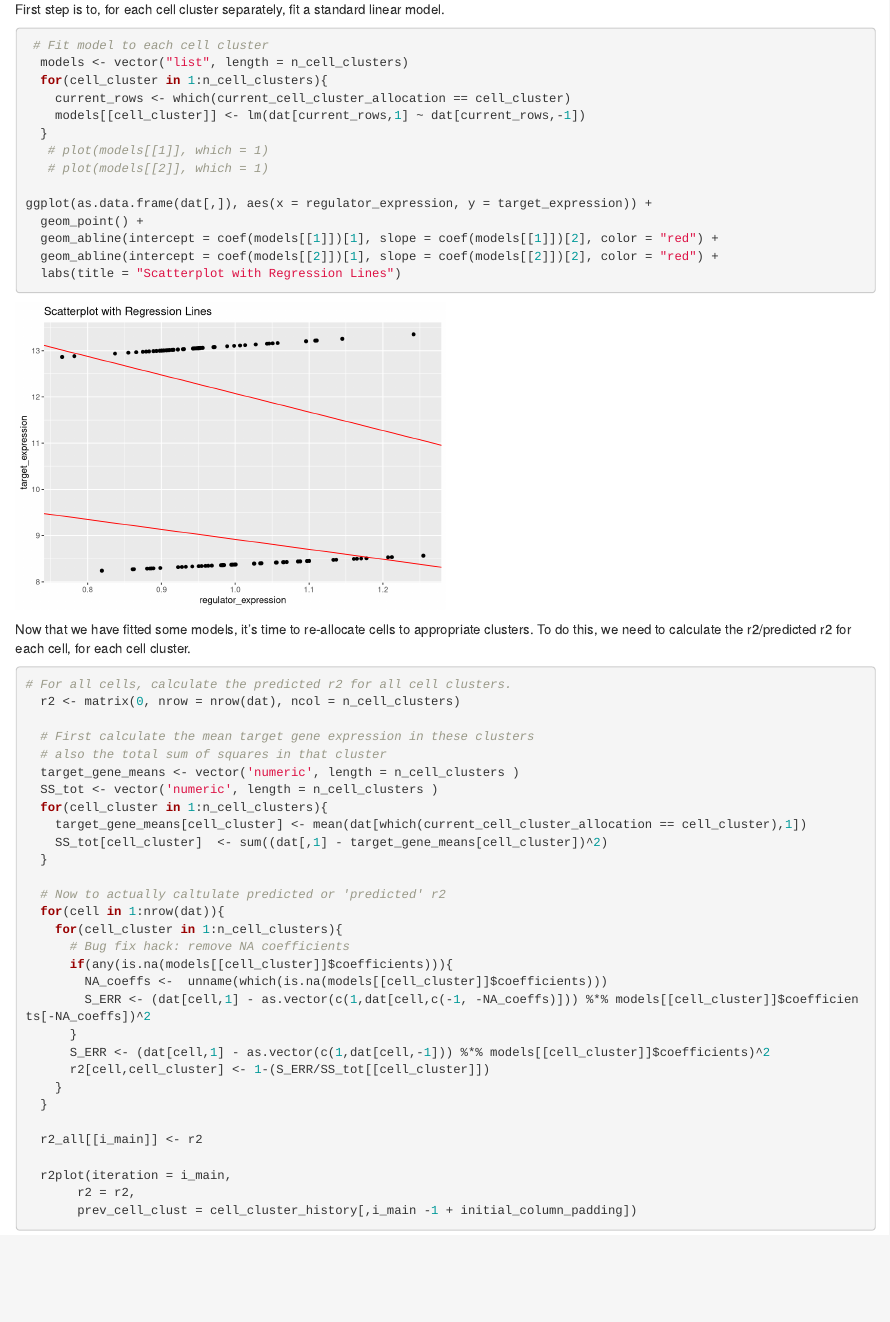
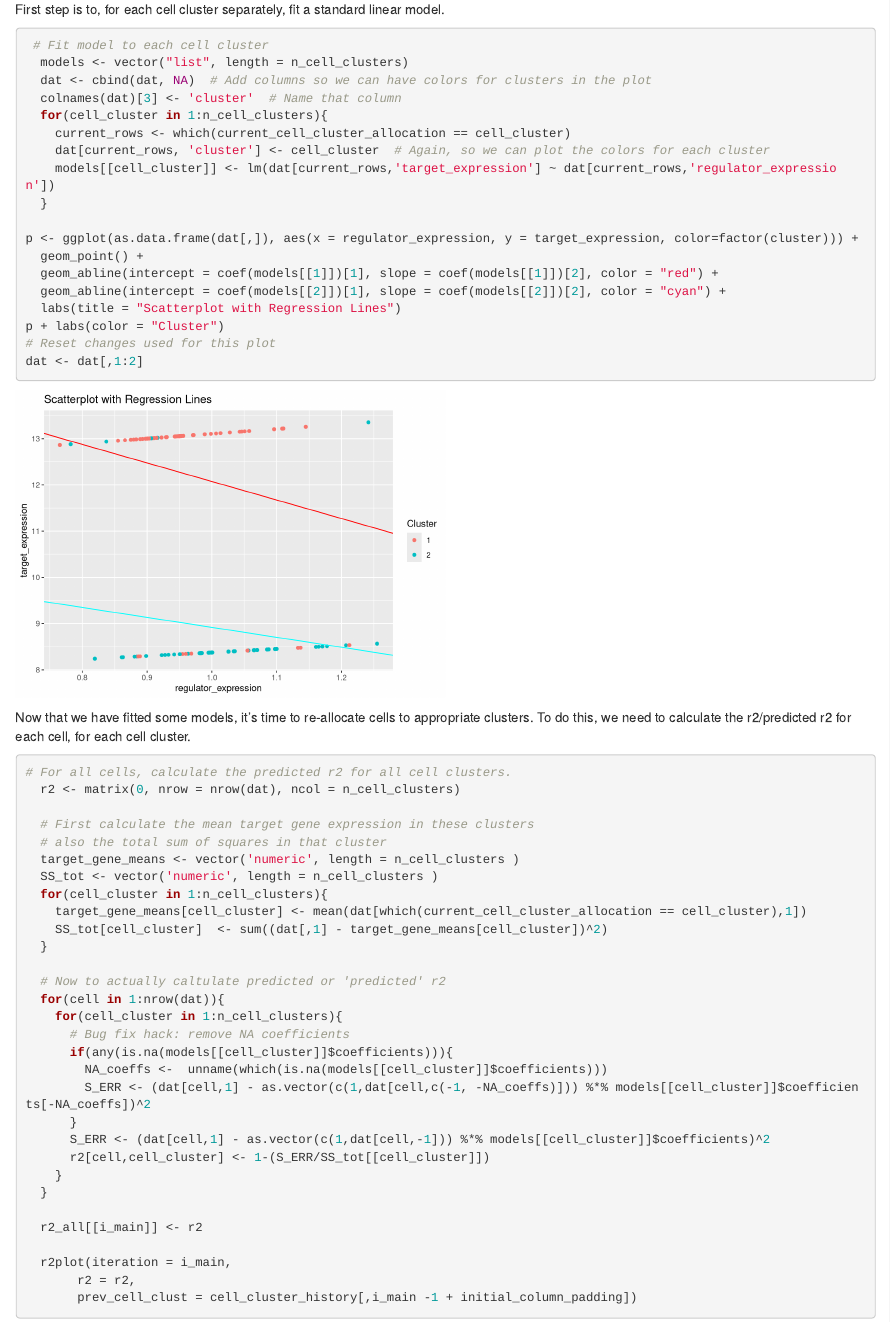
Before and after one commit to sebfranz/master, an R Markdown document (simulate_data/Simplified_biclust_presentation.Rmd): the page in a window 1100 px wide, from 3030 px down. Rendered offline with R 4.5, knitr and Pandoc, with nearby package versions; some code elsewhere in the file could not run offline.

Commit message:
Add colors to plot

````diff
--- a/simulate_data/Simplified_biclust_presentation.Rmd
+++ b/simulate_data/Simplified_biclust_presentation.Rmd
@@ -178,18 +178,22 @@ First step is to, for each cell cluster separately, fit a standard linear model.
 ```{r  fig.show="hold", out.width="50%"}
  # Fit model to each cell cluster
   models <- vector("list", length = n_cell_clusters)
+  dat <- cbind(dat, NA)  # Add columns so we can have colors for clusters in the plot
+  colnames(dat)[3] <- 'cluster'  # Name that column
   for(cell_cluster in 1:n_cell_clusters){
     current_rows <- which(current_cell_cluster_allocation == cell_cluster)
-    models[[cell_cluster]] <- lm(dat[current_rows,1] ~ dat[current_rows,-1])
+    dat[current_rows, 'cluster'] <- cell_cluster  # Again, so we can plot the colors for each cluster
+    models[[cell_cluster]] <- lm(dat[current_rows,'target_expression'] ~ dat[current_rows,'regulator_expression'])
   }
-   # plot(models[[1]], which = 1)
-   # plot(models[[2]], which = 1)
 
-ggplot(as.data.frame(dat[,]), aes(x = regulator_expression, y = target_expression)) +
+p <- ggplot(as.data.frame(dat[,]), aes(x = regulator_expression, y = target_expression, color=factor(cluster))) +
   geom_point() +
   geom_abline(intercept = coef(models[[1]])[1], slope = coef(models[[1]])[2], color = "red") +
-  geom_abline(intercept = coef(models[[2]])[1], slope = coef(models[[2]])[2], color = "red") +
+  geom_abline(intercept = coef(models[[2]])[1], slope = coef(models[[2]])[2], color = "cyan") +
   labs(title = "Scatterplot with Regression Lines")
+p + labs(color = "Cluster")
+# Reset changes used for this plot
+dat <- dat[,1:2]
 ```
 
 Now that we have fitted some models, it's time to re-allocate cells to appropriate clusters.
````
Also changed, not shown: simulate_data/Simplified_biclust_presentation.html.
